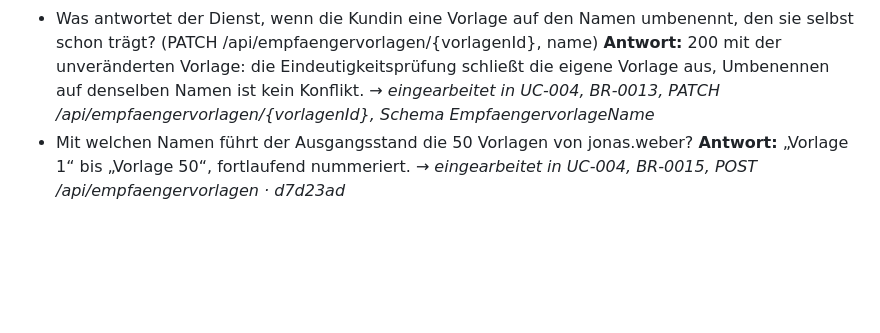
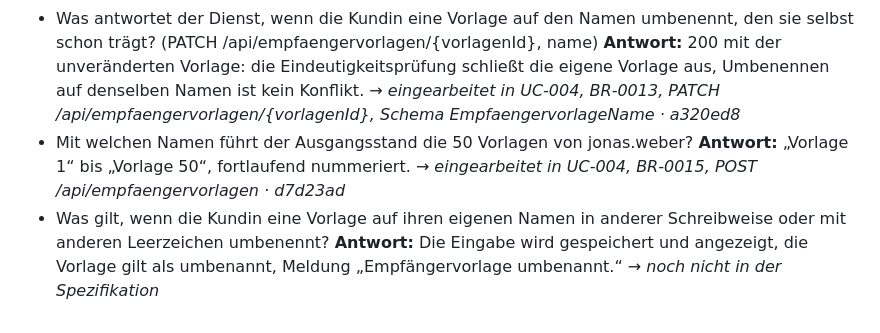
Before and after one commit to dakn85/online-banking, a Markdown page: docs/stories/PK-7-empfaengervorlagen-fuer-die-ueberweisung.md, the part around the change. Rendered like a GitHub page; blank space fills up the shorter version.

Commit message:
PK-7: KI-Vorschlag übernommen: UC-004: Namen der 50 Vorlagen von jonas.weber im Ausgangsstand festhalten
Story: PK-7

```diff
--- a/docs/stories/PK-7-empfaengervorlagen-fuer-die-ueberweisung.md
+++ b/docs/stories/PK-7-empfaengervorlagen-fuer-die-ueberweisung.md
@@ -105,7 +105,10 @@ Termin- und Daueraufträge; Adressbuch mit mehreren Konten je Empfänger; Teilen
   _→ eingearbeitet in UC-004, BR-0018, Empfaengervorlage, POST /api/empfaengervorlagen, Schema Empfaengervorlage, Schema NeueEmpfaengervorlage · 537cbf3_
 - Was antwortet der Dienst, wenn die Kundin eine Vorlage auf den Namen umbenennt, den sie selbst schon trägt? (PATCH /api/empfaengervorlagen/{vorlagenId}, name)
   **Antwort:** 200 mit der unveränderten Vorlage: die Eindeutigkeitsprüfung schließt die eigene Vorlage aus, Umbenennen auf denselben Namen ist kein Konflikt.
-  _→ eingearbeitet in UC-004, BR-0013, PATCH /api/empfaengervorlagen/{vorlagenId}, Schema EmpfaengervorlageName_
+  _→ eingearbeitet in UC-004, BR-0013, PATCH /api/empfaengervorlagen/{vorlagenId}, Schema EmpfaengervorlageName · a320ed8_
 - Mit welchen Namen führt der Ausgangsstand die 50 Vorlagen von jonas.weber?
   **Antwort:** „Vorlage 1“ bis „Vorlage 50“, fortlaufend nummeriert.
   _→ eingearbeitet in UC-004, BR-0015, POST /api/empfaengervorlagen · d7d23ad_
+- Was gilt, wenn die Kundin eine Vorlage auf ihren eigenen Namen in anderer Schreibweise oder mit anderen Leerzeichen umbenennt?
+  **Antwort:** Die Eingabe wird gespeichert und angezeigt, die Vorlage gilt als umbenannt, Meldung „Empfängervorlage umbenannt.“
+  _→ noch nicht in der Spezifikation_
```
Also changed, not shown: docs/use_cases/UC-004-empfaengervorlagen-verwalten.md (+1 -1 lines).
